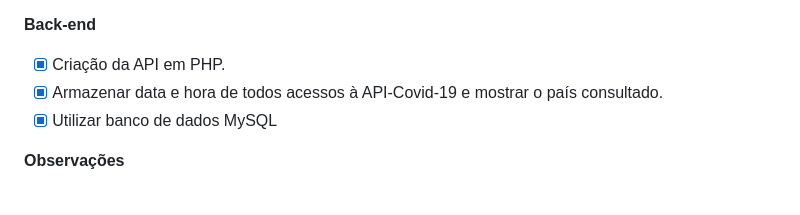
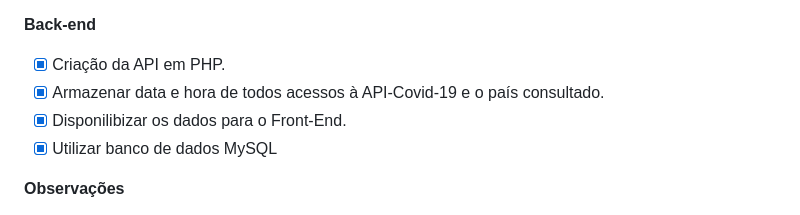
Before and after one commit to Pedrovinhas/painelcovid-kidopi, a Markdown page: README.md, the part around the change. GitHub-like rendering.

Commit message:
fix: readme.md

```diff
--- a/README.md
+++ b/README.md
@@ -46,7 +46,8 @@ Este também foi um teste técnico proporcionado pela Kidopi, onde devíamos exp
 
 **Back-end**
 - [X] Criação da API em PHP.
-- [X] Armazenar data e hora de todos acessos à API-Covid-19 e mostrar o país consultado.
+- [X] Armazenar data e hora de todos acessos à API-Covid-19 e o país consultado.
+- [X] Disponilibizar os dados para o Front-End.
 - [X] Utilizar banco de dados MySQL
 
 **Observações**
```
